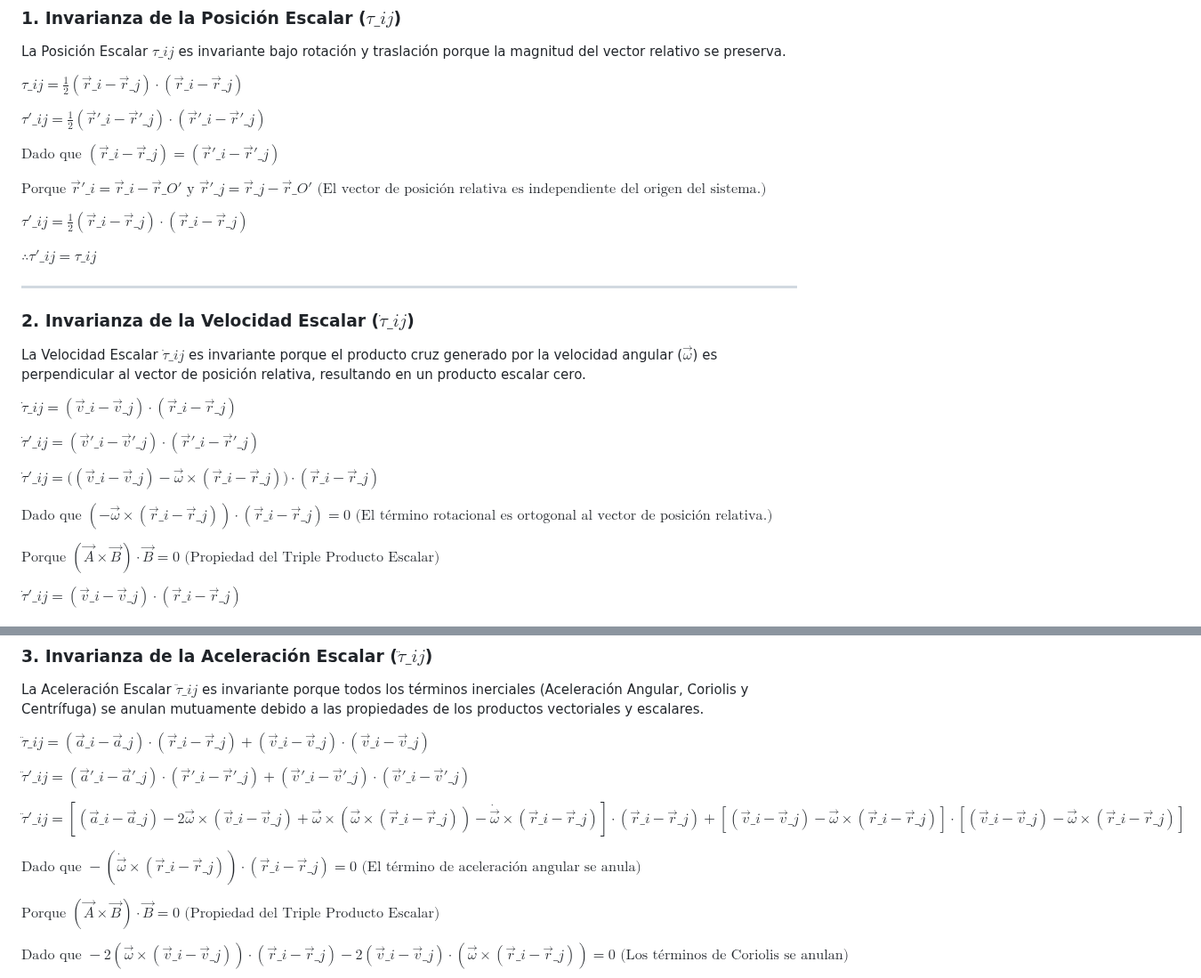
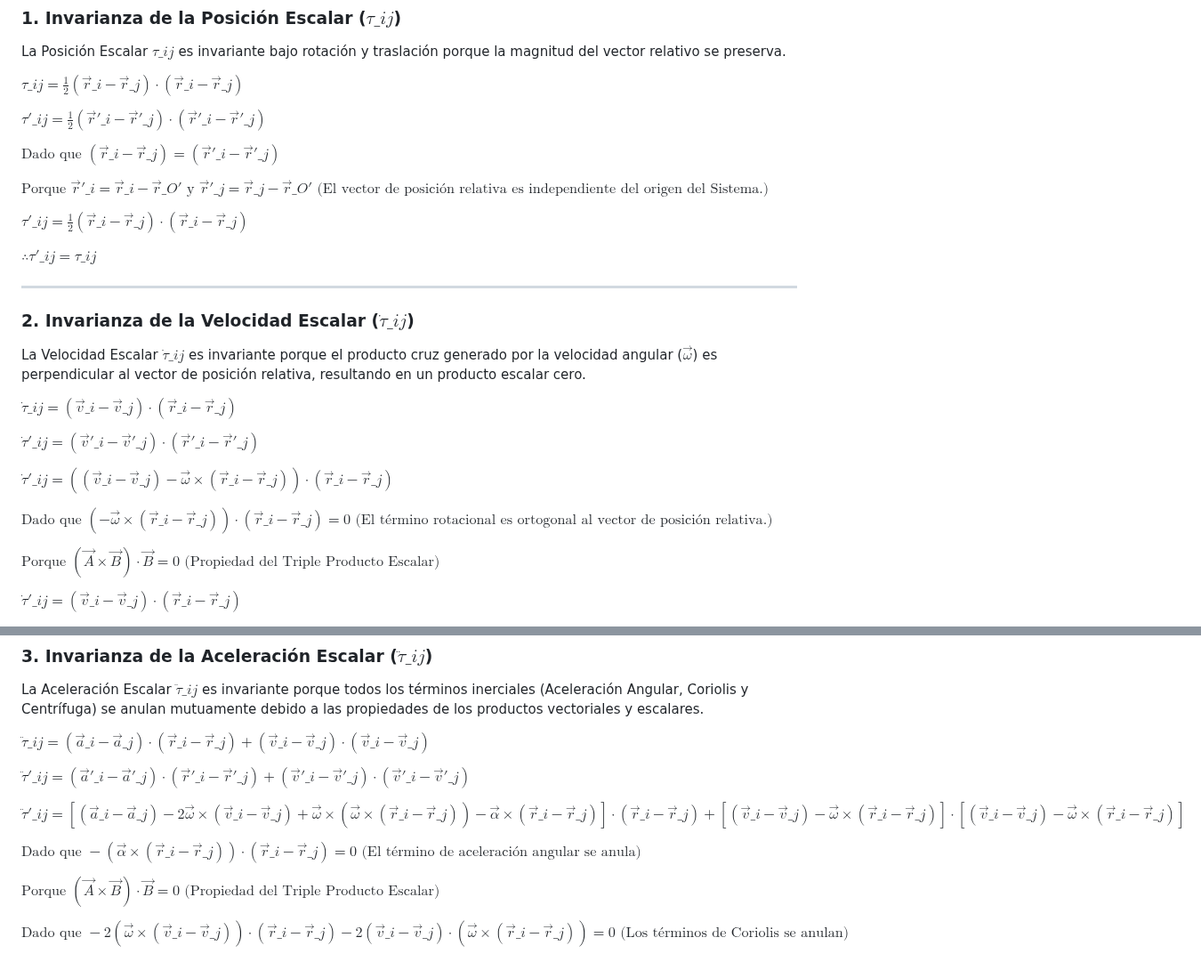
Before and after one commit to akinetic/scalar-magnitudes, a Markdown page: README-ES.md, 2 parts joined by grey strips. Shown at 89% size. GitHub-like rendering.

```diff
--- a/README-ES.md
+++ b/README-ES.md
@@ -60,7 +60,7 @@ $\tau'\_{ij} = \frac{1}{2} (\vec{r}'\_i - \vec{r}'\_j) \cdot (\vec{r}'\_i - \vec
 
 $\text{Dado que } (\vec{r}\_i - \vec{r}\_j) = (\vec{r}'\_i - \vec{r}'\_j)$
 
-$\text{Porque } \vec{r}'\_i = \vec{r}\_i - \vec{r}\_{O'} \text{ y } \vec{r}'\_j = \vec{r}\_j - \vec{r}\_{O'} \text{ (El vector de posición relativa es independiente del origen del sistema.)}$
+$\text{Porque } \vec{r}'\_i = \vec{r}\_i - \vec{r}\_{O'} \text{ y } \vec{r}'\_j = \vec{r}\_j - \vec{r}\_{O'} \text{ (El vector de posición relativa es independiente del origen del Sistema.)}$
 
 $\tau'\_{ij} = \frac{1}{2} (\vec{r}\_i - \vec{r}\_j) \cdot (\vec{r}\_i - \vec{r}\_j)$
 
@@ -76,9 +76,9 @@ $\dot{\tau}\_{ij} = (\vec{v}\_i - \vec{v}\_j) \cdot (\vec{r}\_i - \vec{r}\_j)$
 
 $\dot{\tau}'\_{ij} = (\vec{v}'\_i - \vec{v}'\_j) \cdot (\vec{r}'\_i - \vec{r}'\_j)$
 
-$\dot{\tau}'\_{ij} = \big( (\vec{v}\_i - \vec{v}\_j) - \vec{\omega} \times (\vec{r}\_i - \vec{r}\_j) \big) \cdot (\vec{r}\_i - \vec{r}\_j)$
+$\dot{\tau}'\_{ij} = \left( (\vec{v}\_i - \vec{v}\_j) - \vec{\omega} \times (\vec{r}\_i - \vec{r}\_j) \right) \cdot (\vec{r}\_i - \vec{r}\_j)$
 
-$\text{Dado que } \left( - \vec{\omega} \times (\vec{r}\_i - \vec{r}\_j) \right) \cdot (\vec{r}\_i - \vec{r}\_j) = 0 \text{ (El término rotacional es ortogonal al vector de posición relativa.)}$
+$\text{Dado que } (- \vec{\omega} \times (\vec{r}\_i - \vec{r}\_j)) \cdot (\vec{r}\_i - \vec{r}\_j) = 0 \text{ (El término rotacional es ortogonal al vector de posición relativa.)}$
 
 $\text{Porque } (\vec{A} \times \vec{B}) \cdot \vec{B} = 0 \text{ (Propiedad del Triple Producto Escalar)}$
 
@@ -96,9 +96,9 @@ $\ddot{\tau}\_{ij} = (\vec{a}\_i - \vec{a}\_j) \cdot (\vec{r}\_i - \vec{r}\_j) +
 
 $\ddot{\tau}'\_{ij} = (\vec{a}'\_i - \vec{a}'\_j) \cdot (\vec{r}'\_i - \vec{r}'\_j) + (\vec{v}'\_i - \vec{v}'\_j) \cdot (\vec{v}'\_i - \vec{v}'\_j)$
 
-$\ddot{\tau}'\_{ij} = \left[ (\vec{a}\_i - \vec{a}\_j) - 2 \vec{\omega} \times (\vec{v}\_i - \vec{v}\_j) + \vec{\omega} \times \left( \vec{\omega} \times (\vec{r}\_i - \vec{r}\_j) \right) - \dot{\vec{\omega}} \times (\vec{r}\_i - \vec{r}\_j) \right] \cdot (\vec{r}\_i - \vec{r}\_j) + \left[ (\vec{v}\_i - \vec{v}\_j) - \vec{\omega} \times (\vec{r}\_i - \vec{r}\_j) \right] \cdot \left[ (\vec{v}\_i - \vec{v}\_j) - \vec{\omega} \times (\vec{r}\_i - \vec{r}\_j) \right]$
+$\ddot{\tau}'\_{ij} = \left[ (\vec{a}\_i - \vec{a}\_j) - 2 \vec{\omega} \times (\vec{v}\_i - \vec{v}\_j) + \vec{\omega} \times (\vec{\omega} \times (\vec{r}\_i - \vec{r}\_j)) - \vec{\alpha} \times (\vec{r}\_i - \vec{r}\_j) \right] \cdot (\vec{r}\_i - \vec{r}\_j) + \left[ (\vec{v}\_i - \vec{v}\_j) - \vec{\omega} \times (\vec{r}\_i - \vec{r}\_j) \right] \cdot \left[ (\vec{v}\_i - \vec{v}\_j) - \vec{\omega} \times (\vec{r}\_i - \vec{r}\_j) \right]$
 
-$\text{Dado que } - (\dot{\vec{\omega}} \times (\vec{r}\_i - \vec{r}\_j)) \cdot (\vec{r}\_i - \vec{r}\_j) = 0 \text{ (El término de aceleración angular se anula)}$
+$\text{Dado que } - (\vec{\alpha} \times (\vec{r}\_i - \vec{r}\_j)) \cdot (\vec{r}\_i - \vec{r}\_j) = 0 \text{ (El término de aceleración angular se anula)}$
 
 $\text{Porque } (\vec{A} \times \vec{B}) \cdot \vec{B} = 0 \text{ (Propiedad del Triple Producto Escalar)}$
 
```
Also changed, not shown: other parts of README-ES.md (+10 -10 lines).
